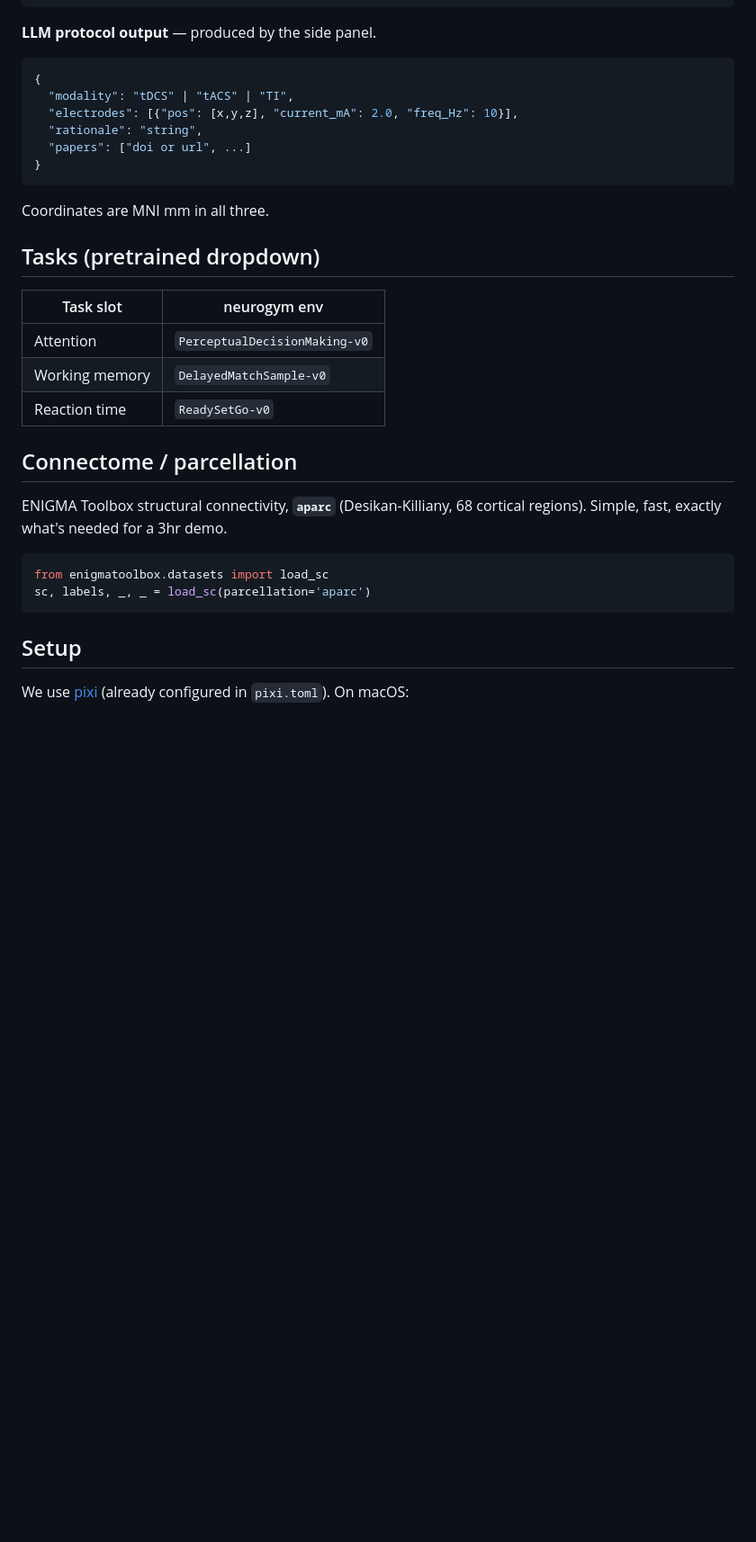
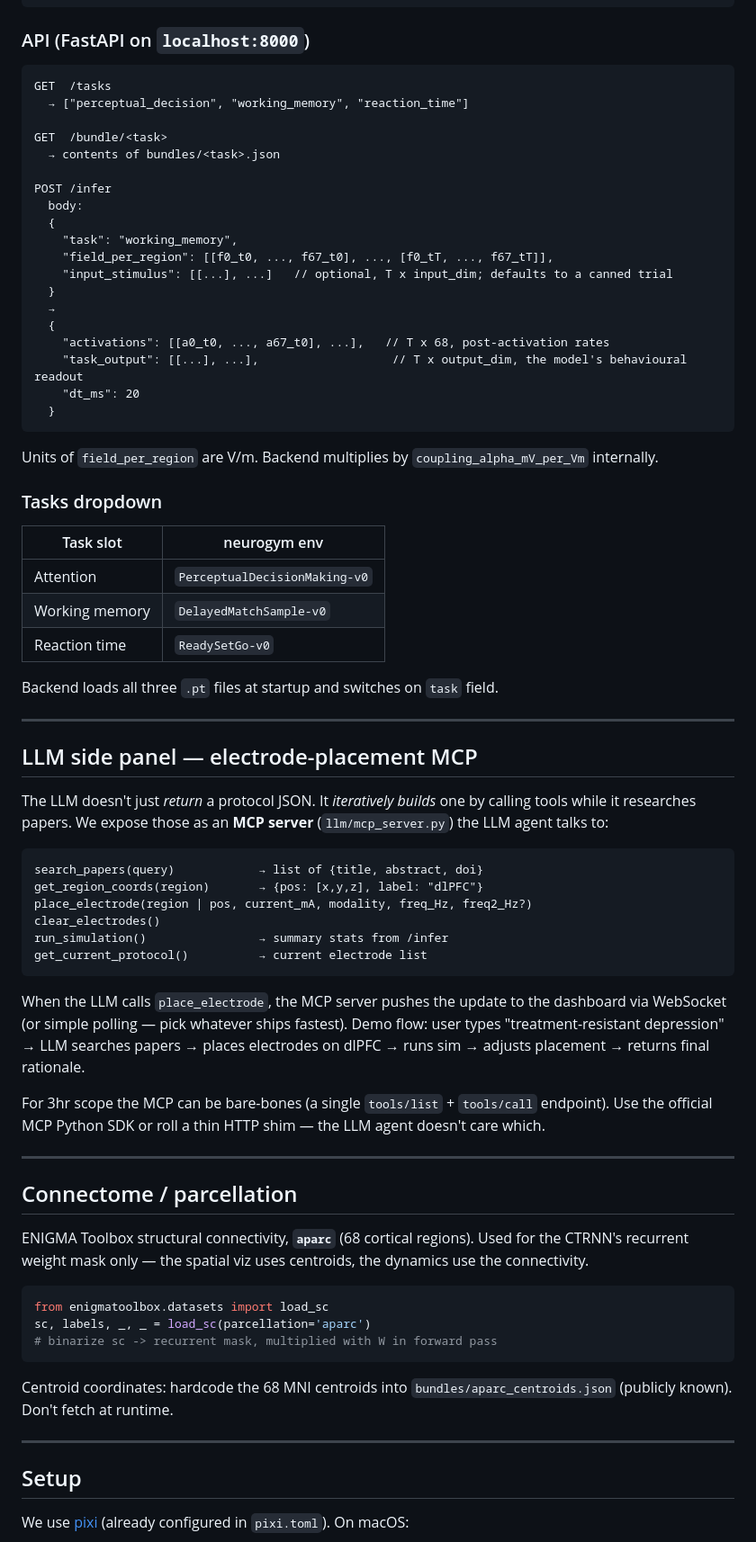
Before and after one commit to arushisinha98/synapster, a Markdown page: README.md, the part around one of its changes. Shown at 90% size. Rendered like a GitHub page; blank space fills up the shorter version.

````diff
--- a/README.md
+++ b/README.md
@@ -35,19 +67,33 @@ Everyone exports/consumes these. Lock this before writing anything else.
 }
 ```
 
-**LLM protocol output** — produced by the side panel.
-```json
-{
-  "modality": "tDCS" | "tACS" | "TI",
-  "electrodes": [{"pos": [x,y,z], "current_mA": 2.0, "freq_Hz": 10}],
-  "rationale": "string",
-  "papers": ["doi or url", ...]
-}
+### API (FastAPI on `localhost:8000`)
+
+```
+GET  /tasks
+  → ["perceptual_decision", "working_memory", "reaction_time"]
+
+GET  /bundle/<task>
+  → contents of bundles/<task>.json
+
+POST /infer
+  body:
+  {
+    "task": "working_memory",
+    "field_per_region": [[f0_t0, ..., f67_t0], ..., [f0_tT, ..., f67_tT]],
+    "input_stimulus": [[...], ...]   // optional, T x input_dim; defaults to a canned trial
+  }
+  →
+  {
+    "activations": [[a0_t0, ..., a67_t0], ...],   // T x 68, post-activation rates
+    "task_output": [[...], ...],                   // T x output_dim, the model's behavioural readout
+    "dt_ms": 20
+  }
 ```
 
-Coordinates are MNI mm in all three.
+Units of `field_per_region` are V/m. Backend multiplies by `coupling_alpha_mV_per_Vm` internally.
 
-## Tasks (pretrained dropdown)
+### Tasks dropdown
 
 | Task slot       | neurogym env                  |
 | --------------- | ----------------------------- |
@@ -55,14 +101,42 @@ Coordinates are MNI mm in all three.
 | Working memory  | `DelayedMatchSample-v0`       |
 | Reaction time   | `ReadySetGo-v0`               |
 
+Backend loads all three `.pt` files at startup and switches on `task` field.
+
+---
+
+## LLM side panel — electrode-placement MCP
+
+The LLM doesn't just *return* a protocol JSON. It *iteratively builds* one by calling tools while it researches papers. We expose those as an **MCP server** (`llm/mcp_server.py`) the LLM agent talks to:
+
+```
+search_papers(query)            → list of {title, abstract, doi}
+get_region_coords(region)       → {pos: [x,y,z], label: "dlPFC"}
+place_electrode(region | pos, current_mA, modality, freq_Hz, freq2_Hz?)
+clear_electrodes()
+run_simulation()                → summary stats from /infer
+get_current_protocol()          → current electrode list
+```
+
+When the LLM calls `place_electrode`, the MCP server pushes the update to the dashboard via WebSocket (or simple polling — pick whatever ships fastest). Demo flow: user types "treatment-resistant depression" → LLM searches papers → places electrodes on dlPFC → runs sim → adjusts placement → returns final rationale.
+
+For 3hr scope the MCP can be bare-bones (a single `tools/list` + `tools/call` endpoint). Use the official MCP Python SDK or roll a thin HTTP shim — the LLM agent doesn't care which.
+
+---
+
 ## Connectome / parcellation
 
-ENIGMA Toolbox structural connectivity, **`aparc`** (Desikan-Killiany, 68 cortical regions). Simple, fast, exactly what's needed for a 3hr demo.
+ENIGMA Toolbox structural connectivity, **`aparc`** (68 cortical regions). Used for the CTRNN's recurrent weight mask only — the spatial viz uses centroids, the dynamics use the connectivity.
 
 ```python
 from enigmatoolbox.datasets import load_sc
 sc, labels, _, _ = load_sc(parcellation='aparc')
+# binarize sc -> recurrent mask, multiplied with W in forward pass
 ```
+
+Centroid coordinates: hardcode the 68 MNI centroids into `bundles/aparc_centroids.json` (publicly known). Don't fetch at runtime.
+
+---
 
 ## Setup
 
````
Also changed, not shown: other parts of README.md (+85 -40 lines).
